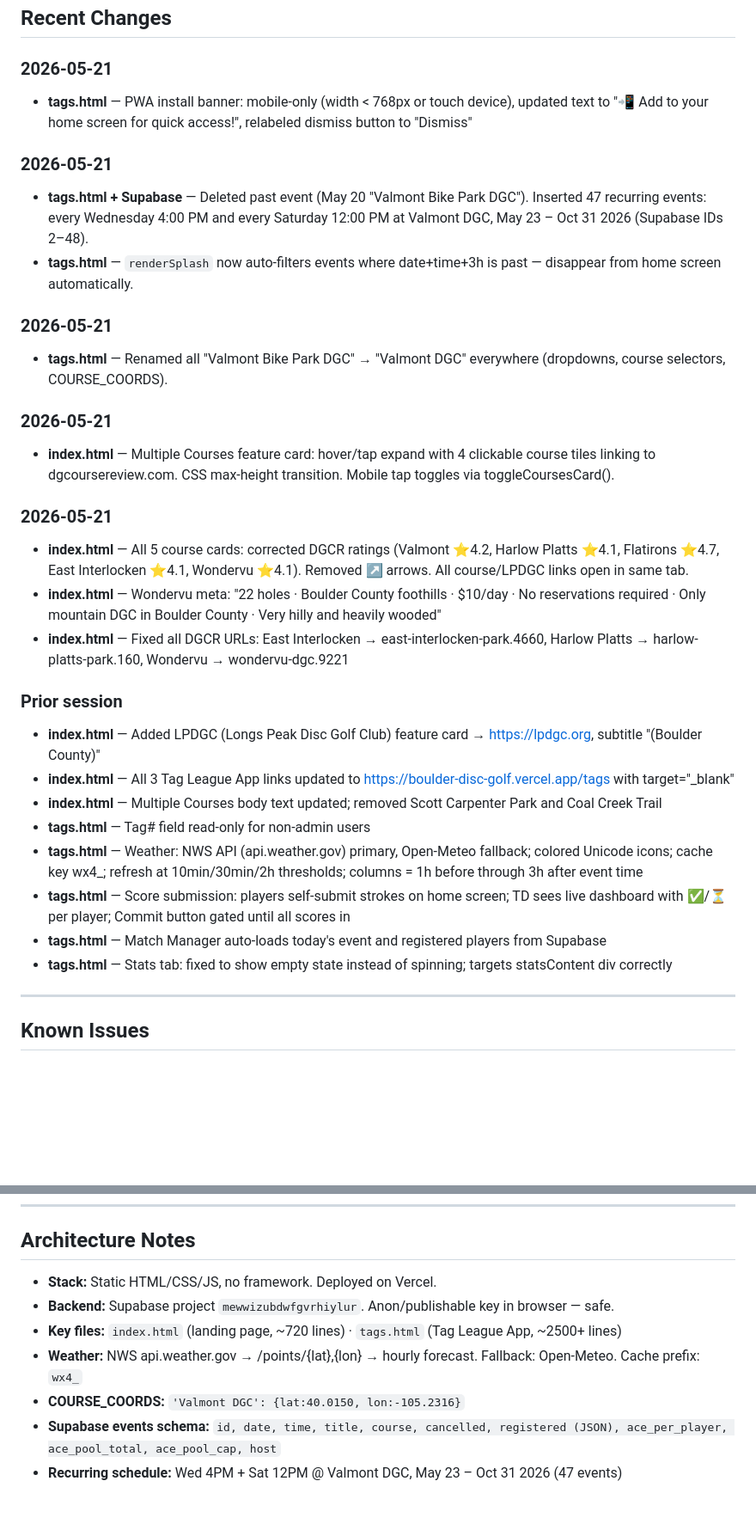
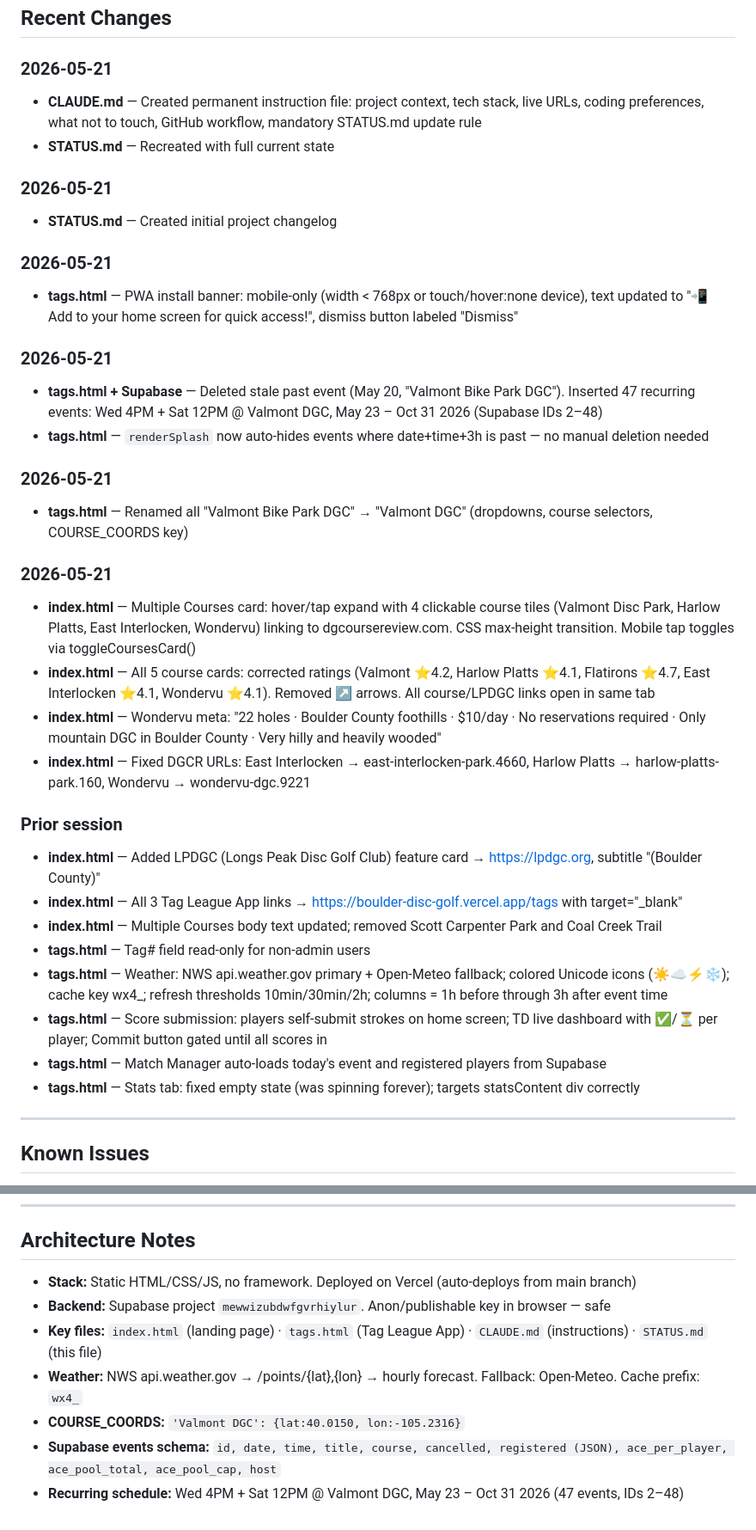
Before and after one commit to robgilmor3/boulder-disc-golf, a Markdown page: STATUS.md, 2 parts joined by grey strips. Shown at 86% size. GitHub-like rendering; blank space fills up the shorter version.

Commit message:
Add CLAUDE.md permanent instructions; update STATUS.md

```diff
--- a/STATUS.md
+++ b/STATUS.md
@@ -14,32 +14,37 @@
 ## Recent Changes
 
 ### 2026-05-21
-- **tags.html** — PWA install banner: mobile-only (width < 768px or touch device), updated text to "📲 Add to your home screen for quick access!", relabeled dismiss button to "Dismiss"
+- **CLAUDE.md** — Created permanent instruction file: project context, tech stack, live URLs, coding preferences, what not to touch, GitHub workflow, mandatory STATUS.md update rule
+- **STATUS.md** — Recreated with full current state
 
 ### 2026-05-21
-- **tags.html + Supabase** — Deleted past event (May 20 "Valmont Bike Park DGC"). Inserted 47 recurring events: every Wednesday 4:00 PM and every Saturday 12:00 PM at Valmont DGC, May 23 – Oct 31 2026 (Supabase IDs 2–48).
-- **tags.html** — `renderSplash` now auto-filters events where date+time+3h is past — disappear from home screen automatically.
+- **STATUS.md** — Created initial project changelog
 
 ### 2026-05-21
-- **tags.html** — Renamed all "Valmont Bike Park DGC" → "Valmont DGC" everywhere (dropdowns, course selectors, COURSE_COORDS).
+- **tags.html** — PWA install banner: mobile-only (width < 768px or touch/hover:none device), text updated to "📲 Add to your home screen for quick access!", dismiss button labeled "Dismiss"
 
 ### 2026-05-21
-- **index.html** — Multiple Courses feature card: hover/tap expand with 4 clickable course tiles linking to dgcoursereview.com. CSS max-height transition. Mobile tap toggles via toggleCoursesCard().
+- **tags.html + Supabase** — Deleted stale past event (May 20, "Valmont Bike Park DGC"). Inserted 47 recurring events: Wed 4PM + Sat 12PM @ Valmont DGC, May 23 – Oct 31 2026 (Supabase IDs 2–48)
+- **tags.html** — `renderSplash` now auto-hides events where date+time+3h is past — no manual deletion needed
 
 ### 2026-05-21
-- **index.html** — All 5 course cards: corrected DGCR ratings (Valmont ⭐4.2, Harlow Platts ⭐4.1, Flatirons ⭐4.7, East Interlocken ⭐4.1, Wondervu ⭐4.1). Removed ↗ arrows. All course/LPDGC links open in same tab.
+- **tags.html** — Renamed all "Valmont Bike Park DGC" → "Valmont DGC" (dropdowns, course selectors, COURSE_COORDS key)
+
+### 2026-05-21
+- **index.html** — Multiple Courses card: hover/tap expand with 4 clickable course tiles (Valmont Disc Park, Harlow Platts, East Interlocken, Wondervu) linking to dgcoursereview.com. CSS max-height transition. Mobile tap toggles via toggleCoursesCard()
+- **index.html** — All 5 course cards: corrected ratings (Valmont ⭐4.2, Harlow Platts ⭐4.1, Flatirons ⭐4.7, East Interlocken ⭐4.1, Wondervu ⭐4.1). Removed ↗ arrows. All course/LPDGC links open in same tab
 - **index.html** — Wondervu meta: "22 holes · Boulder County foothills · $10/day · No reservations required · Only mountain DGC in Boulder County · Very hilly and heavily wooded"
-- **index.html** — Fixed all DGCR URLs: East Interlocken → east-interlocken-park.4660, Harlow Platts → harlow-platts-park.160, Wondervu → wondervu-dgc.9221
+- **index.html** — Fixed DGCR URLs: East Interlocken → east-interlocken-park.4660, Harlow Platts → harlow-platts-park.160, Wondervu → wondervu-dgc.9221
 
 ### Prior session
 - **index.html** — Added LPDGC (Longs Peak Disc Golf Club) feature card → https://lpdgc.org, subtitle "(Boulder County)"
-- **index.html** — All 3 Tag League App links updated to https://boulder-disc-golf.vercel.app/tags with target="_blank"
+- **index.html** — All 3 Tag League App links → https://boulder-disc-golf.vercel.app/tags with target="_blank"
 - **index.html** — Multiple Courses body text updated; removed Scott Carpenter Park and Coal Creek Trail
 - **tags.html** — Tag# field read-only for non-admin users
-- **tags.html** — Weather: NWS API (api.weather.gov) primary, Open-Meteo fallback; colored Unicode icons; cache key wx4_; refresh at 10min/30min/2h thresholds; columns = 1h before through 3h after event time
-- **tags.html** — Score submission: players self-submit strokes on home screen; TD sees live dashboard with ✅/⏳ per player; Commit button gated until all scores in
+- **tags.html** — Weather: NWS api.weather.gov primary + Open-Meteo fallback; colored Unicode icons (☀☁⚡❄); cache key wx4_; refresh thresholds 10min/30min/2h; columns = 1h before through 3h after event time
+- **tags.html** — Score submission: players self-submit strokes on home screen; TD live dashboard with ✅/⏳ per player; Commit button gated until all scores in
 - **tags.html** — Match Manager auto-loads today's event and registered players from Supabase
-- **tags.html** — Stats tab: fixed to show empty state instead of spinning; targets statsContent div correctly
+- **tags.html** — Stats tab: fixed empty state (was spinning forever); targets statsContent div correctly
 
 ---
 
@@ -57,10 +62,10 @@
 
 ## Architecture Notes
 
-- **Stack:** Static HTML/CSS/JS, no framework. Deployed on Vercel.
-- **Backend:** Supabase project `mewwizubdwfgvrhiylur`. Anon/publishable key in browser — safe.
-- **Key files:** `index.html` (landing page, ~720 lines) · `tags.html` (Tag League App, ~2500+ lines)
+- **Stack:** Static HTML/CSS/JS, no framework. Deployed on Vercel (auto-deploys from main branch)
+- **Backend:** Supabase project `mewwizubdwfgvrhiylur`. Anon/publishable key in browser — safe
+- **Key files:** `index.html` (landing page) · `tags.html` (Tag League App) · `CLAUDE.md` (instructions) · `STATUS.md` (this file)
 - **Weather:** NWS api.weather.gov → /points/{lat},{lon} → hourly forecast. Fallback: Open-Meteo. Cache prefix: `wx4_`
 - **COURSE_COORDS:** `'Valmont DGC': {lat:40.0150, lon:-105.2316}`
 - **Supabase events schema:** `id, date, time, title, course, cancelled, registered (JSON), ace_per_player, ace_pool_total, ace_pool_cap, host`
-- **Recurring schedule:** Wed 4PM + Sat 12PM @ Valmont DGC, May 23 – Oct 31 2026 (47 events)
+- **Recurring schedule:** Wed 4PM + Sat 12PM @ Valmont DGC, May 23 – Oct 31 2026 (47 events, IDs 2–48)
```
Also changed, not shown: CLAUDE.md (added, +126 -0 lines).
